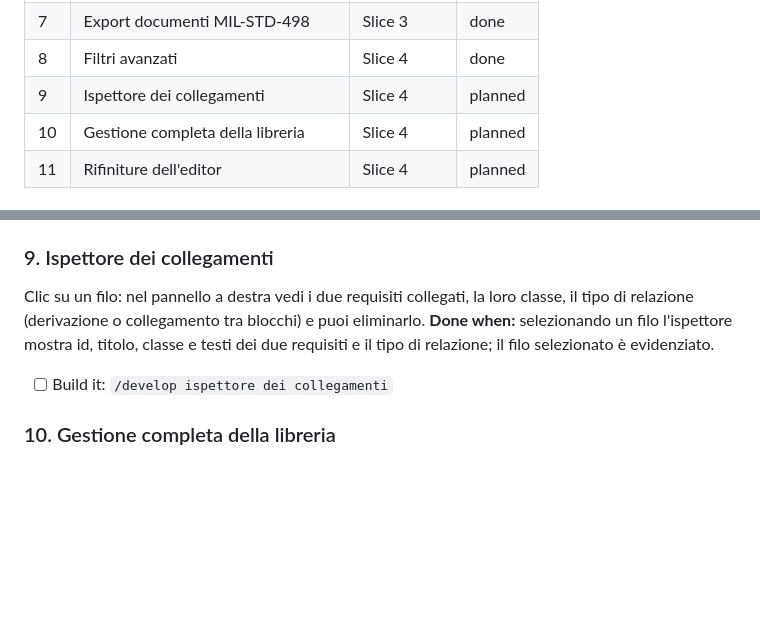
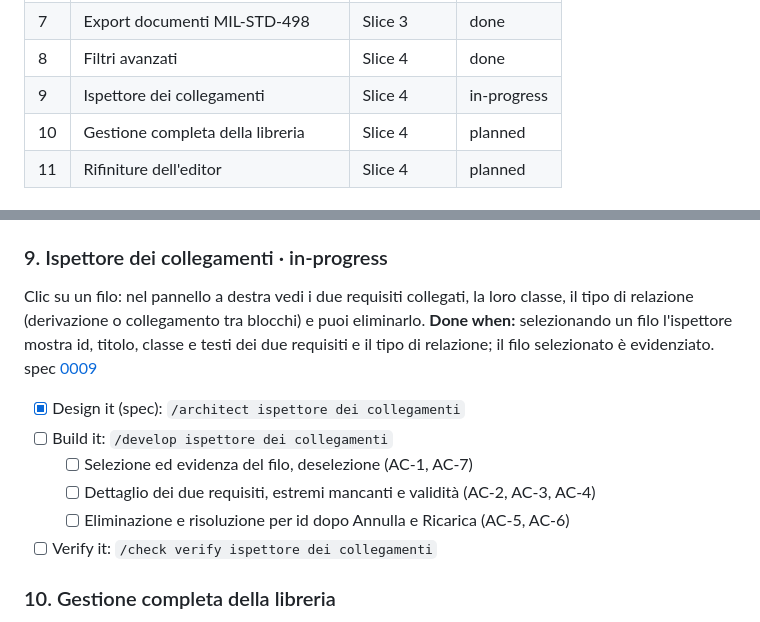
Before and after one commit to Mattemn97/modellatore-progetti, a Markdown page: docs/scope/scope.md, 2 parts joined by grey strips. GitHub-like rendering; blank space fills up the shorter version.

Commit message:
Spec 0009: ispettore dei collegamenti (Proposed)
Co-Authored-By: Claude Opus 5.5 <noreply@anthropic.com>

```diff
--- a/docs/scope/scope.md
+++ b/docs/scope/scope.md
@@ -22,7 +22,7 @@ _Sono consigli per costruire con ordine, non obblighi. Salta quello che non ti s
 | 6 | Matrice di tracciabilità | Slice 3 | done |
 | 7 | Export documenti MIL-STD-498 | Slice 3 | done |
 | 8 | Filtri avanzati | Slice 4 | done |
-| 9 | Ispettore dei collegamenti | Slice 4 | planned |
+| 9 | Ispettore dei collegamenti | Slice 4 | in-progress |
 | 10 | Gestione completa della libreria | Slice 4 | planned |
 | 11 | Rifiniture dell'editor | Slice 4 | planned |
 
@@ -147,10 +147,16 @@ spec [0008](../specs/0008-filtri-avanzati/index.md) · code in `js/filtri.js`, `
   - [x] Persistenza tra livelli e riallineamento alla libreria (AC-9)
 - [x] Verify it: `/check verify filtri avanzati`
 
-### 9. Ispettore dei collegamenti
+### 9. Ispettore dei collegamenti · in-progress
 Clic su un filo: nel pannello a destra vedi i due requisiti collegati, la loro classe, il tipo di relazione (derivazione o collegamento tra blocchi) e puoi eliminarlo.
 **Done when:** selezionando un filo l'ispettore mostra id, titolo, classe e testi dei due requisiti e il tipo di relazione; il filo selezionato è evidenziato.
+spec [0009](../specs/0009-ispettore-collegamenti/index.md)
+- [x] Design it (spec): `/architect ispettore dei collegamenti`
 - [ ] Build it: `/develop ispettore dei collegamenti`
+  - [ ] Selezione ed evidenza del filo, deselezione (AC-1, AC-7)
+  - [ ] Dettaglio dei due requisiti, estremi mancanti e validità (AC-2, AC-3, AC-4)
+  - [ ] Eliminazione e risoluzione per id dopo Annulla e Ricarica (AC-5, AC-6)
+- [ ] Verify it: `/check verify ispettore dei collegamenti`
 
 ### 10. Gestione completa della libreria
 Completa la modifica della libreria: eliminare un blocco (avvisandoti se è usato nel progetto) e rinominarne l'id senza rompere le istanze.
```
Also changed, not shown: 2 other files.
